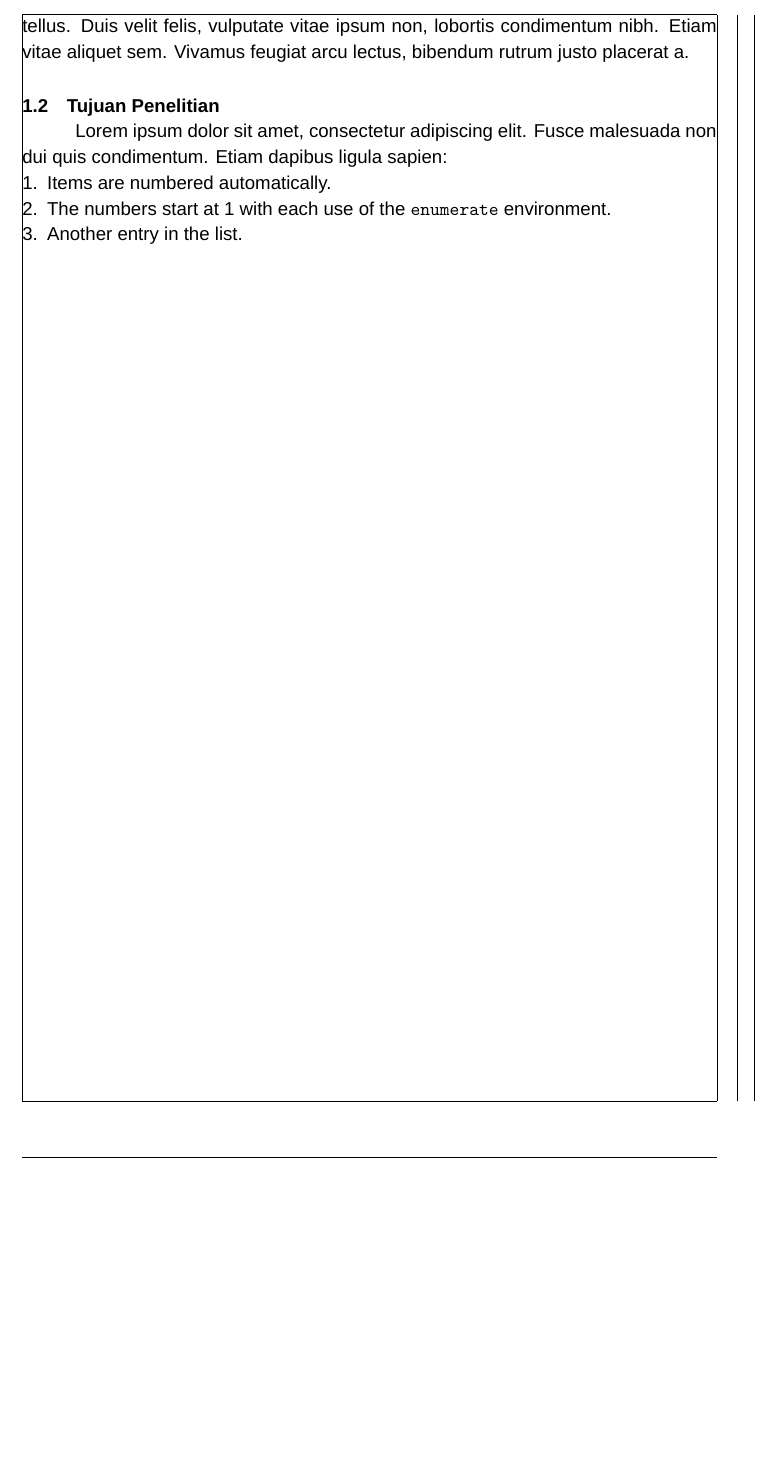
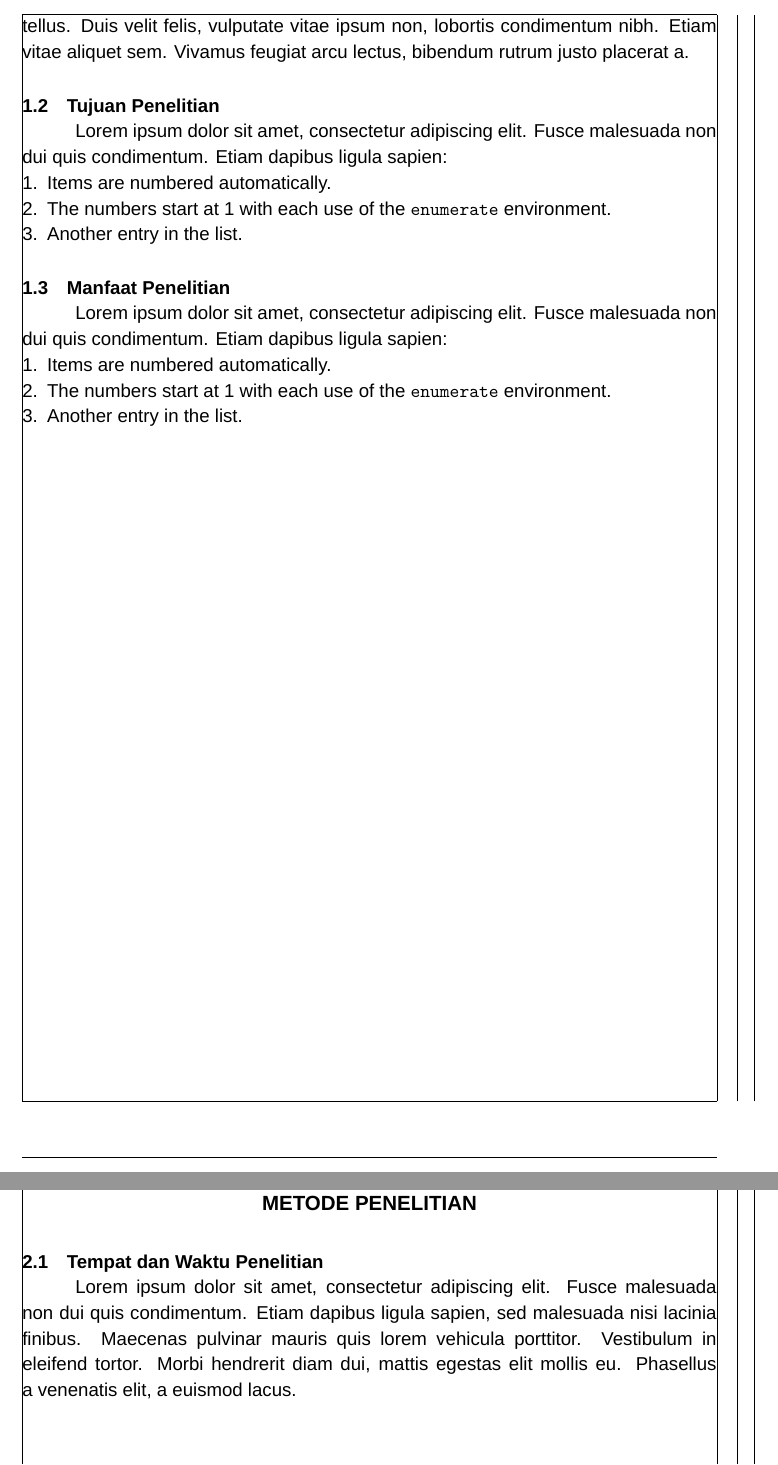
Before and after one commit to rid333/skripsi-latex-unhas, a LaTeX thesis (main.tex, which reads bab/bab_1.tex, bab/bab_2.tex): part of page 2 of 2 before the commit and two parts of pages 2 and 3 of 3 after it, the two joined at a grey line, cut so that both start at the same text, the shorter picture padded with empty space. Compiled offline with XeLaTeX; a missing font is replaced by an installed copy or a similar font.

Commit message:
added bab 1 & 2 placeholder

```diff
--- a/bab/bab_1.tex
+++ b/bab/bab_1.tex
@@ -15,5 +15,13 @@
     \begin{enumerate}
         \item Items are numbered automatically.
         \item The numbers start at 1 with each use of the \texttt{enumerate} environment.
+        \item Another entry in the list.\\
+    \end{enumerate}
+
+\section{Manfaat Penelitian}
+    Lorem ipsum dolor sit amet, consectetur adipiscing elit. Fusce malesuada non dui quis condimentum. Etiam dapibus ligula sapien:
+    \begin{enumerate}
+        \item Items are numbered automatically.
+        \item The numbers start at 1 with each use of the \texttt{enumerate} environment.
         \item Another entry in the list.
     \end{enumerate}
--- a/bab/bab_2.tex
+++ b/bab/bab_2.tex
@@ -0,0 +1,3 @@
+\chapter{Metode Penelitian}
+\section{Tempat dan Waktu Penelitian}
+    Lorem ipsum dolor sit amet, consectetur adipiscing elit. Fusce malesuada non dui quis condimentum. Etiam dapibus ligula sapien, sed malesuada nisi lacinia finibus. Maecenas pulvinar mauris quis lorem vehicula porttitor. Vestibulum in eleifend tortor. Morbi hendrerit diam dui, mattis egestas elit mollis eu. Phasellus a venenatis elit, a euismod lacus.\par
```
